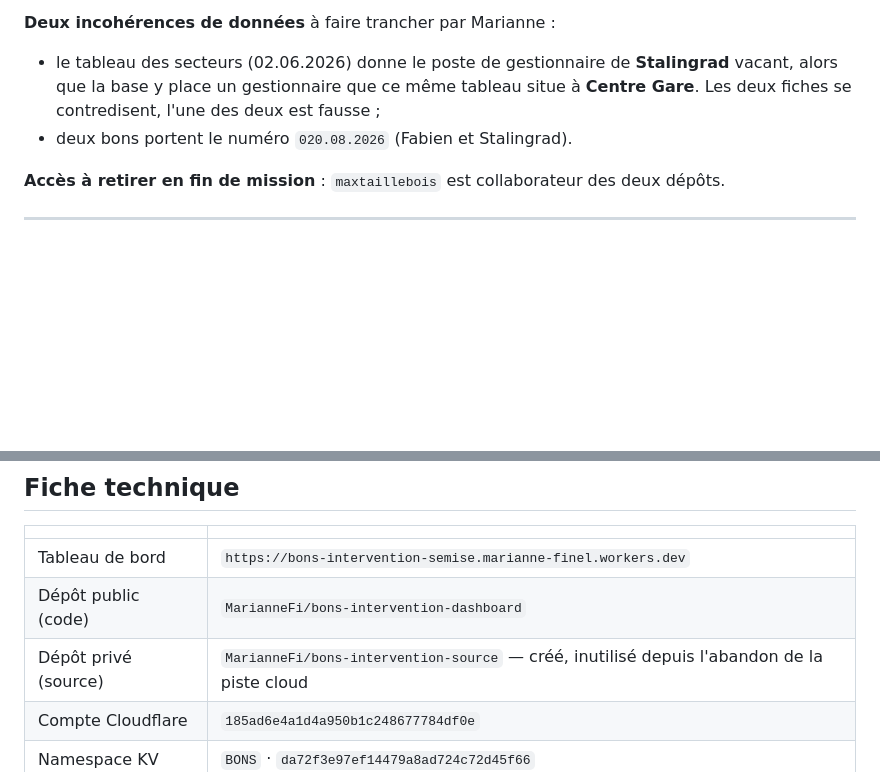
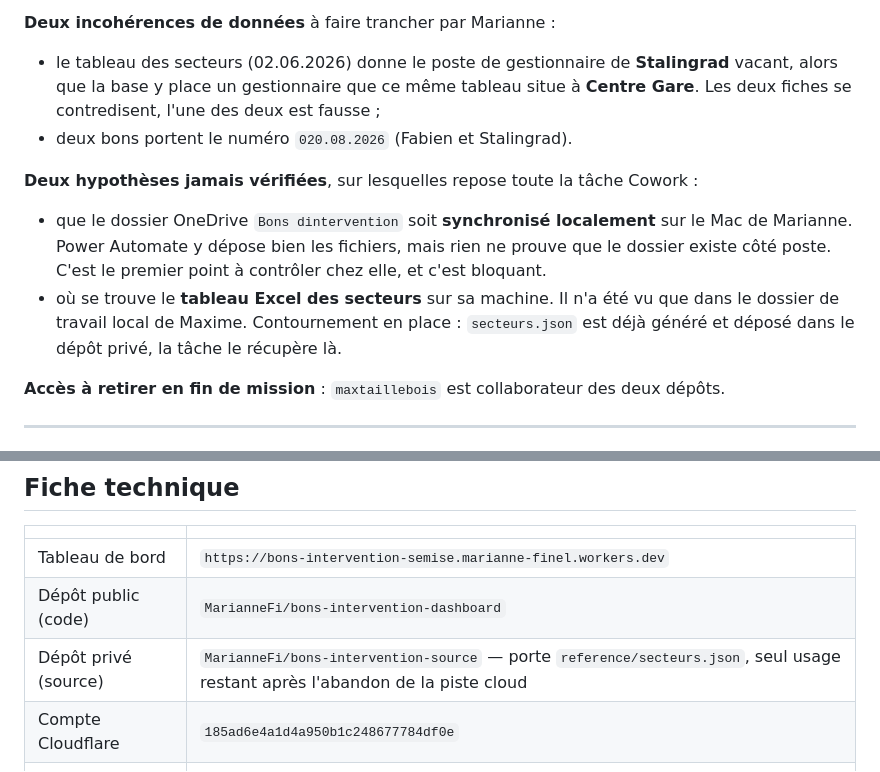
Before and after one commit to MarianneFi/bons-intervention-dashboard, a Markdown page: docs/ETAT-DES-LIEUX.md, 2 parts joined by grey strips. Drawn GitHub-style; blank space fills up the shorter version.

```diff
--- a/docs/ETAT-DES-LIEUX.md
+++ b/docs/ETAT-DES-LIEUX.md
@@ -77,6 +77,15 @@ consultable à distance : elle est attachée au Claude Cowork du poste de Marian
   **Centre Gare**. Les deux fiches se contredisent, l'une des deux est fausse ;
 - deux bons portent le numéro `020.08.2026` (Fabien et Stalingrad).
 
+**Deux hypothèses jamais vérifiées**, sur lesquelles repose toute la tâche Cowork :
+- que le dossier OneDrive `Bons dintervention` soit **synchronisé localement** sur le
+  Mac de Marianne. Power Automate y dépose bien les fichiers, mais rien ne prouve que
+  le dossier existe côté poste. C'est le premier point à contrôler chez elle, et c'est
+  bloquant.
+- où se trouve le **tableau Excel des secteurs** sur sa machine. Il n'a été vu que dans
+  le dossier de travail local de Maxime. Contournement en place : `secteurs.json` est
+  déjà généré et déposé dans le dépôt privé, la tâche le récupère là.
+
 **Accès à retirer en fin de mission** : `maxtaillebois` est collaborateur des deux
 dépôts.
 
@@ -161,7 +170,7 @@ OneDrive « Bons dintervention »  ──sync──>  Mac de Marianne
 |---|---|
 | Tableau de bord | `https://bons-intervention-semise.marianne-finel.workers.dev` |
 | Dépôt public (code) | `MarianneFi/bons-intervention-dashboard` |
-| Dépôt privé (source) | `MarianneFi/bons-intervention-source` — créé, inutilisé depuis l'abandon de la piste cloud |
+| Dépôt privé (source) | `MarianneFi/bons-intervention-source` — porte `reference/secteurs.json`, seul usage restant après l'abandon de la piste cloud |
 | Compte Cloudflare | `185ad6e4a1d4a950b1c248677784df0e` |
 | Namespace KV | `BONS` · `da72f3e97ef14479a8ad724c72d45f66` |
 | Équipe Access | `tiny-river-e084.cloudflareaccess.com` |
```
Also changed, not shown: other parts of docs/ETAT-DES-LIEUX.md (+1 -1 lines), docs/TACHE-PROGRAMMEE.md (+34 -10 lines).
